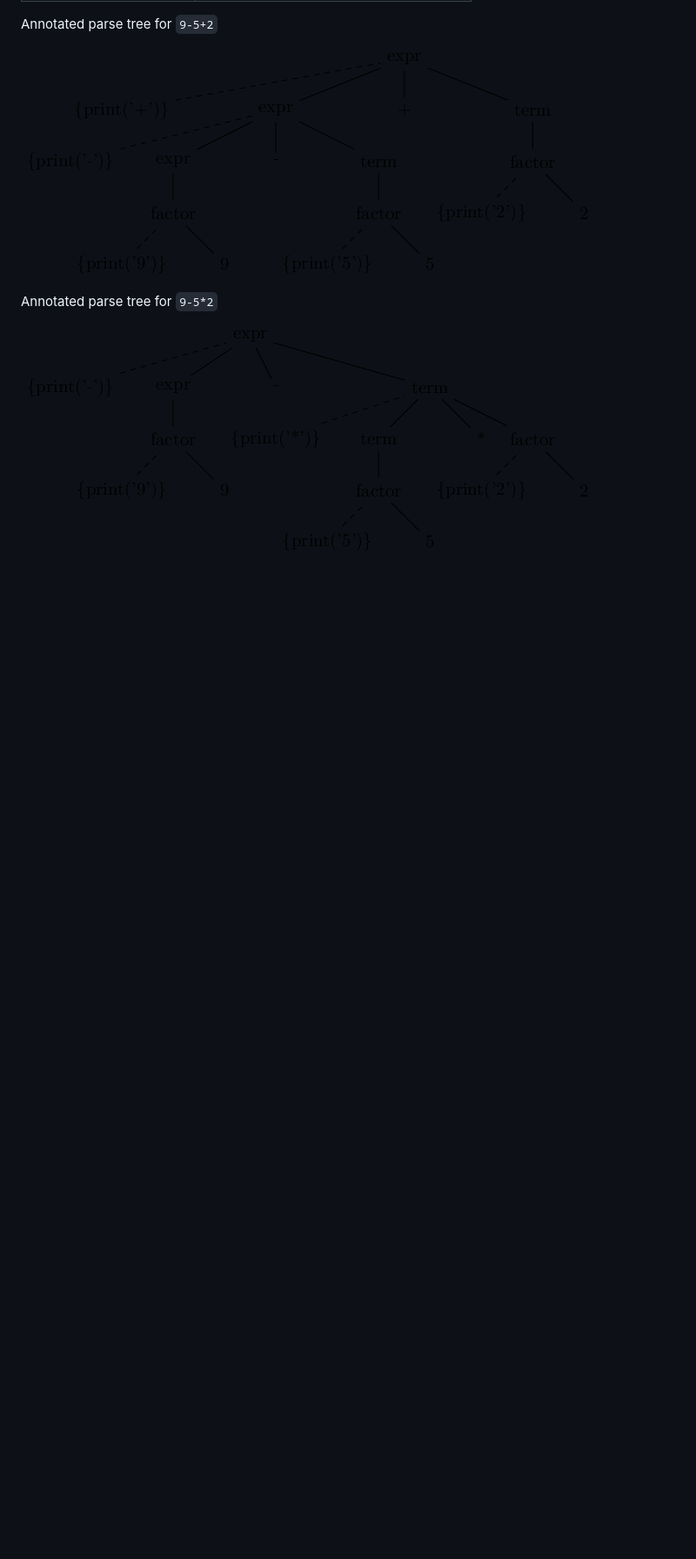
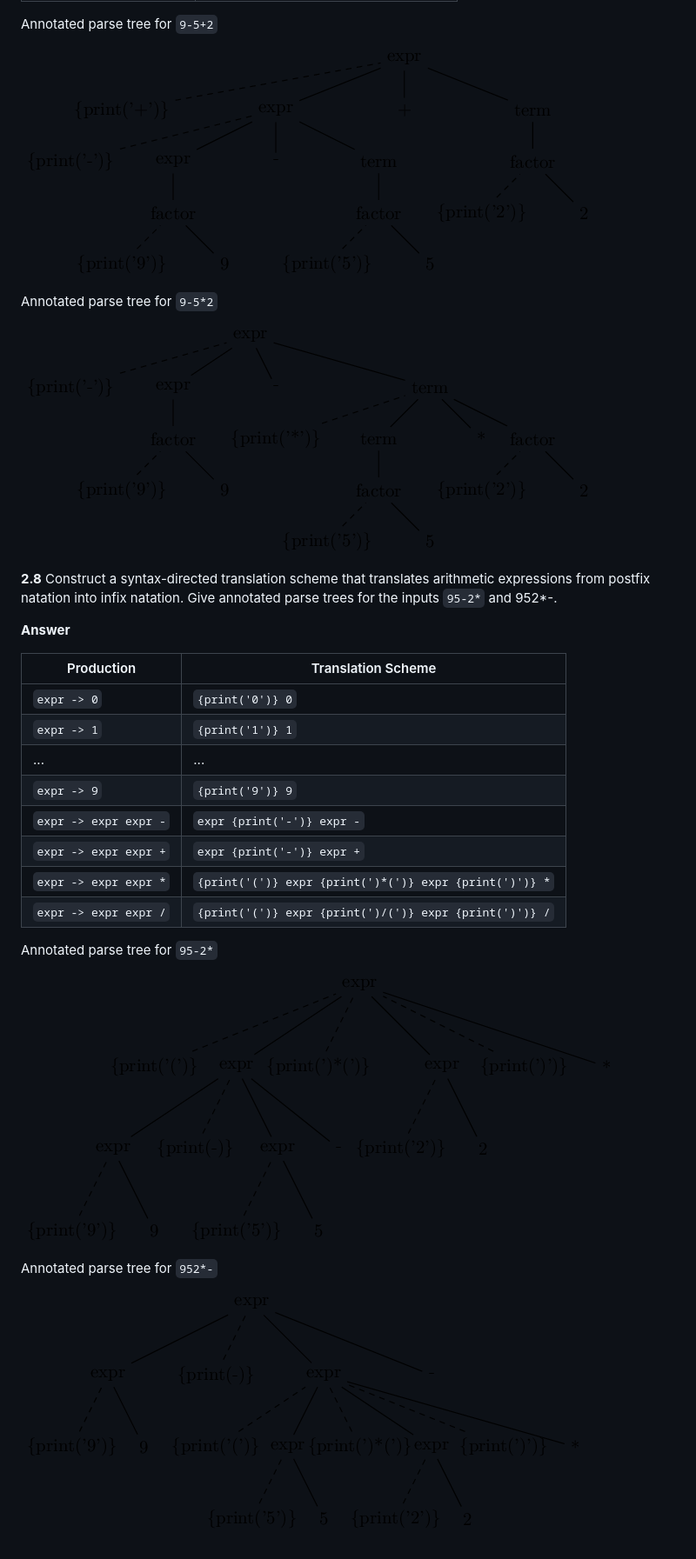
Before and after one commit to yulyugin/dragon-book-exercises, a Markdown page: ch02/ch02.md, the part around one of its changes. Shown at 87% size. Drawn GitHub-style; pictures changed too: ch02/img/2.8-2.png (added), ch02/img/2.8.png (added); blank space fills up the shorter version.

Commit message:
Add exercise 2.8

```diff
--- a/ch02/ch02.md
+++ b/ch02/ch02.md
@@ -130,3 +130,28 @@ Annotated parse tree for `9-5+2`
 Annotated parse tree for `9-5*2`
 
 ![2.7-mul](./img/2.7-mul.png)
+
+**2.8** Construct a syntax-directed translation scheme that translates
+arithmetic expressions from postfix natation into infix natation. Give
+annotated parse trees for the inputs `95-2*` and 952*-.
+
+**Answer**
+
+Production            | Translation Scheme
+----------------------|--------------------
+`expr -> 0`           | `{print('0')} 0`
+`expr -> 1`           | `{print('1')} 1`
+...                   | ...
+`expr -> 9`           | `{print('9')} 9`
+`expr -> expr expr -` | `expr {print('-')} expr -`
+`expr -> expr expr +` | `expr {print('-')} expr +`
+`expr -> expr expr *` | `{print('(')} expr {print(')*(')} expr {print(')')} *`
+`expr -> expr expr /` | `{print('(')} expr {print(')/(')} expr {print(')')} /`
+
+Annotated parse tree for `95-2*`
+
+![2.8](./img/2.8.png)
+
+Annotated parse tree for `952*-`
+
+![2.8-2](./img/2.8-2.png)
```
Also changed, not shown: other parts of ch02/ch02.md (+11 -11 lines), 2 other files.
